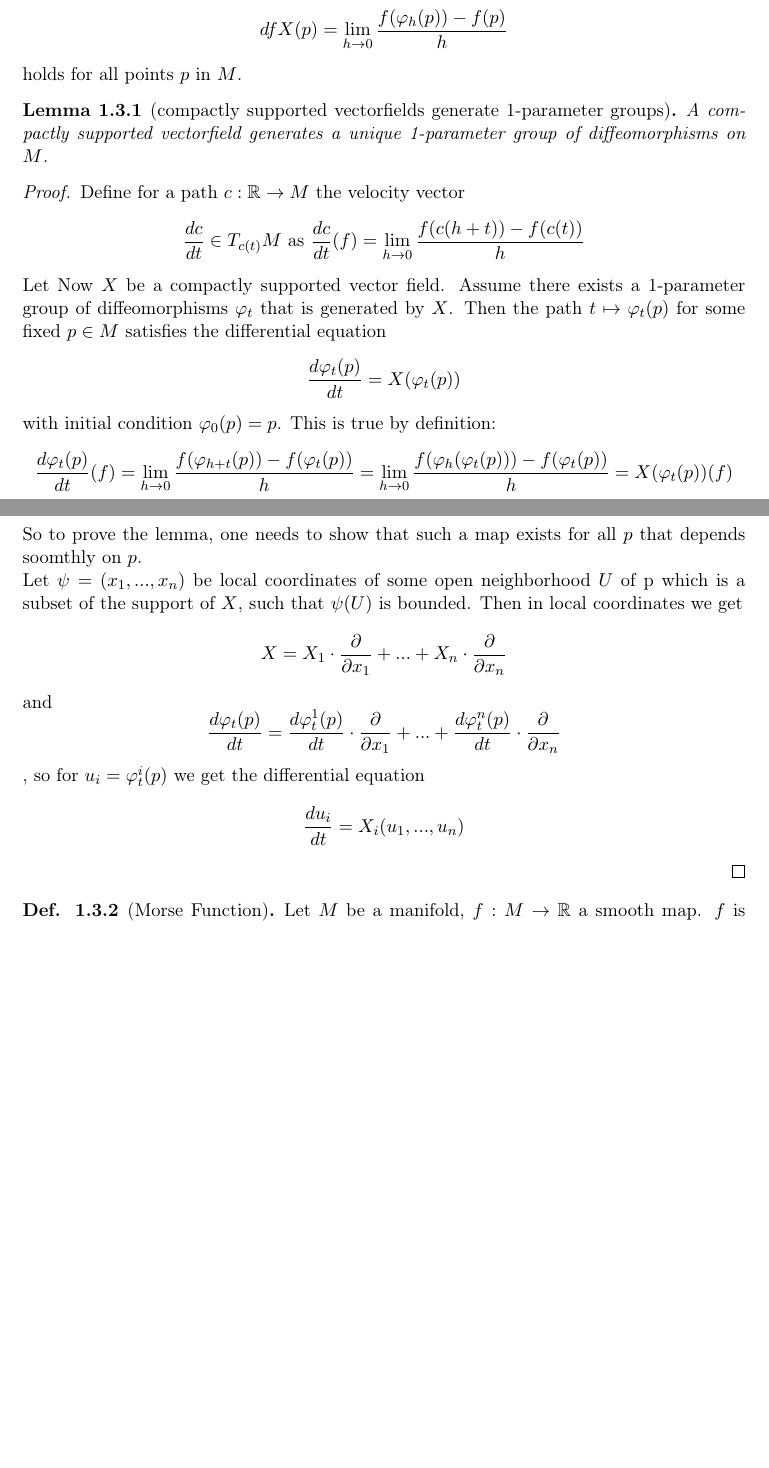
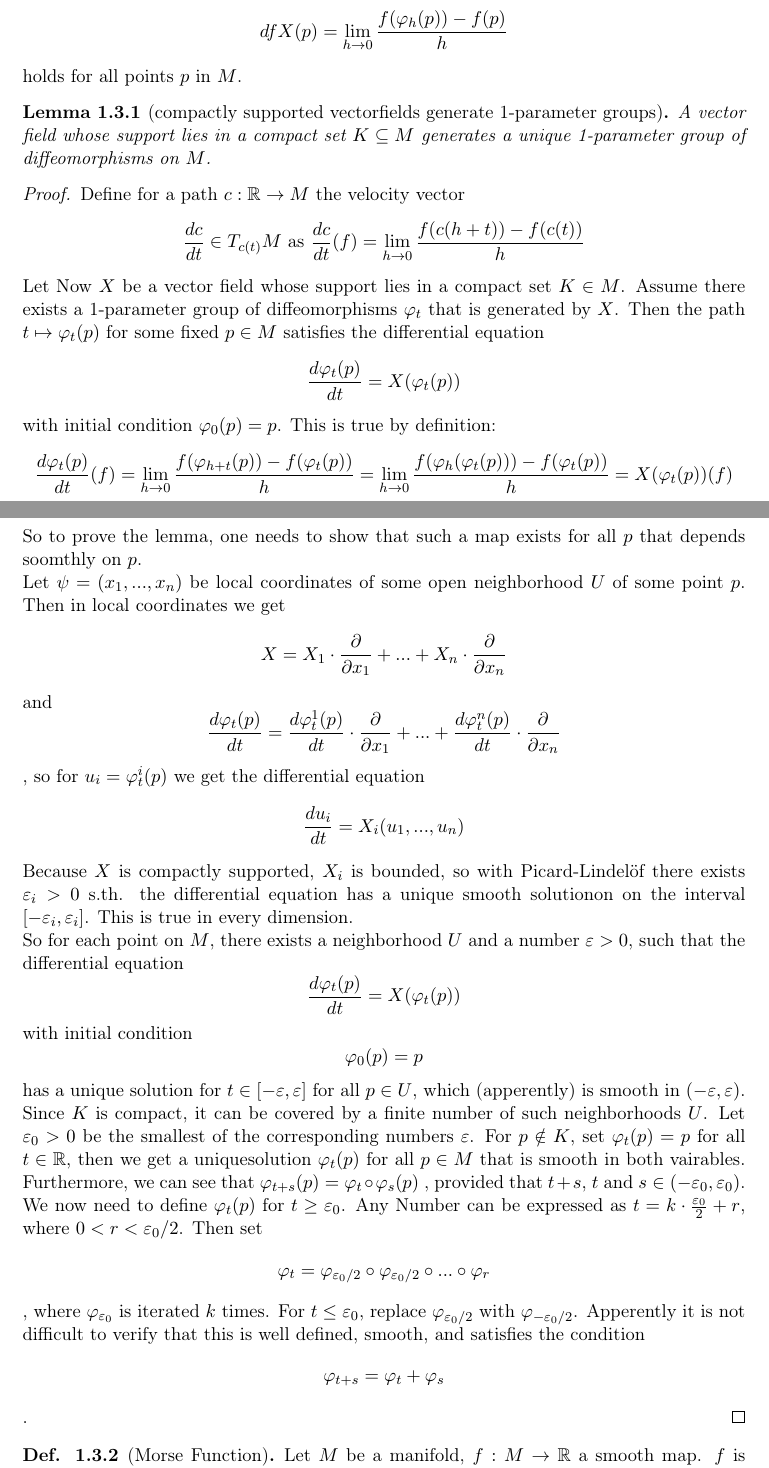
Before and after one commit to jakdimi/morsetheorie, a LaTeX document (notes/notes.tex): two parts of pages 4 and 5 of 7, joined at a grey line, cut so that both start at the same text, the shorter picture padded with empty space. Compiled offline with pdfLaTeX.

Commit message:
finish(?) proof of lemma 1.3.1

```diff
--- a/notes/notes.tex
+++ b/notes/notes.tex
@@ -211,19 +211,19 @@ which commutes everywhere.
 \end{definition}
 
 \begin{lemma}[compactly supported vectorfields generate 1-parameter groups]
-   \label{lemma:vectorfields generate 1-parameter groups}
-   A compactly supported vectorfield generates a unique 1-parameter group of
-   diffeomorphisms on $M$.
+   \label{lemma:vector fields generate 1-parameter groups}
+   A vector field whose support lies in a compact set $K \subseteq M$ generates
+   a unique 1-parameter group of diffeomorphisms on $M$.
 \end{lemma}
 
 \begin{proof}
    Define for a path $c: \R \rightarrow M$ the velocity vector
    \[ \frac{dc}{dt} \in T_{c(t)}M \text{ as } \frac{dc}{dt}(f) =
    \lim_{h \to 0} \frac{f(c(h + t)) - f(c(t))}{h}\]
-   Let Now $X$ be a compactly supported vector field. Assume there exists a
-   1-parameter group of diffeomorphisms $\varphi_t$ that is generated by $X$.
-   Then the path $t \mapsto \varphi_t(p)$ for some fixed $p \in M$ satisfies the
-   differential equation
+   Let Now $X$ be a vector field whose support lies in a compact set $K \in M$.
+   Assume there exists a 1-parameter group of diffeomorphisms $\varphi_t$ that
+   is generated by $X$. Then the path $t \mapsto \varphi_t(p)$ for some fixed
+   $p \in M$ satisfies the differential equation
    \[ \frac{d\varphi_t(p)}{dt} = X(\varphi_t(p)) \]
    with initial condition $\varphi_0(p) = p$. This is true by definition:
    \[ \frac{d\varphi_t(p)}{dt}(f)
@@ -233,14 +233,41 @@ which commutes everywhere.
    So to prove the lemma, one needs to show that such a map exists for all $p$
    that depends soomthly on $p$. \\
    Let $\psi = (x_1, ..., x_n)$ be local coordinates of some open neighborhood
-   $U$ of p which is a subset of the support of $X$, such that $\psi(U)$ is
-   bounded. Then in local coordinates we get
+   $U$ of some point $p$. Then in local coordinates we get
    \[ X = X_1 \cdot \pderive{x_1} + ... + X_n \cdot \pderive{x_n} \]
    and
    \[ \frac{d\varphi_t(p)}{dt}
    = \frac{d\varphi_t^1(p)}{dt} \cdot \pderive{x_1} + ... + \frac{d\varphi_t^n(p)}{dt} \cdot \pderive{x_n}\]
    , so for $u_i = \varphi_t^i(p)$ we get the differential equation
    \[ \frac{du_i}{dt} = X_i(u_1, ..., u_n) \]
+   Because $X$ is compactly supported, $X_i$ is bounded, so with
+   Picard-Lindelöf there exists $\varepsilon_i > 0$ s.th. the differential equation
+   has a unique smooth solutionon on the interval $[-\varepsilon_i, \varepsilon_i]$.
+   This is true in every dimension. \\
+   So for each point on $M$, there exists a neighborhood $U$ and a number
+   $\varepsilon > 0$, such that the differential equation
+   \[ \frac{d\varphi_t(p)}{dt} = X(\varphi_t(p)) \]
+   with initial condition
+   \[ \varphi_0(p) = p \]
+   has a unique solution for $t \in [-\varepsilon, \varepsilon]$ for all
+   $p \in U$, which (apperently) is smooth in $(-\varepsilon, \varepsilon)$. \\
+   Since $K$ is compact, it can be covered by a finite number of such
+   neighborhoods $U$. Let $\varepsilon_0 > 0$ be the smallest of the
+   corresponding numbers $\varepsilon$. For $p \notin K$, set $\varphi_t(p) = p$
+   for all $t \in \R$, then we get a uniquesolution $\varphi_t(p)$ for all
+   $p \in M$ that is smooth in both vairables. Furthermore, we can see that
+   $\varphi_{t+s}(p) = \varphi_t \circ \varphi_s (p)$ , provided that $t+s$, $t$
+   and $s \in (-\varepsilon_0, \varepsilon_0)$. \\
+   We now need to define $\varphi_t(p)$ for $t \geq \varepsilon_0$. Any Number
+   can be expressed as $t = k \cdot \frac{\varepsilon_0}{2} + r$, where
+   $0 < r < \varepsilon_0/2$. Then set
+   \[ \varphi_t =
+   \varphi_{\varepsilon_0/2} \circ \varphi_{\varepsilon_0/2} \circ ... \circ \varphi_r \]
+   , where $\varphi_{\varepsilon_0}$ is iterated $k$ times. For
+   $t \leq \varepsilon_0$, replace $\varphi_{\varepsilon_0/2}$ with
+   $\varphi_{-\varepsilon_0/2}$.
+   Apperently it is not difficult to verify that this is well defined, smooth,
+   and satisfies the condition \[\varphi_{t+s} = \varphi_t + \varphi_s\].
 \end{proof}
 
 \begin{definition}[Morse Function]
```
Also changed, not shown: notes/notes.tex (18 more changed lines).
